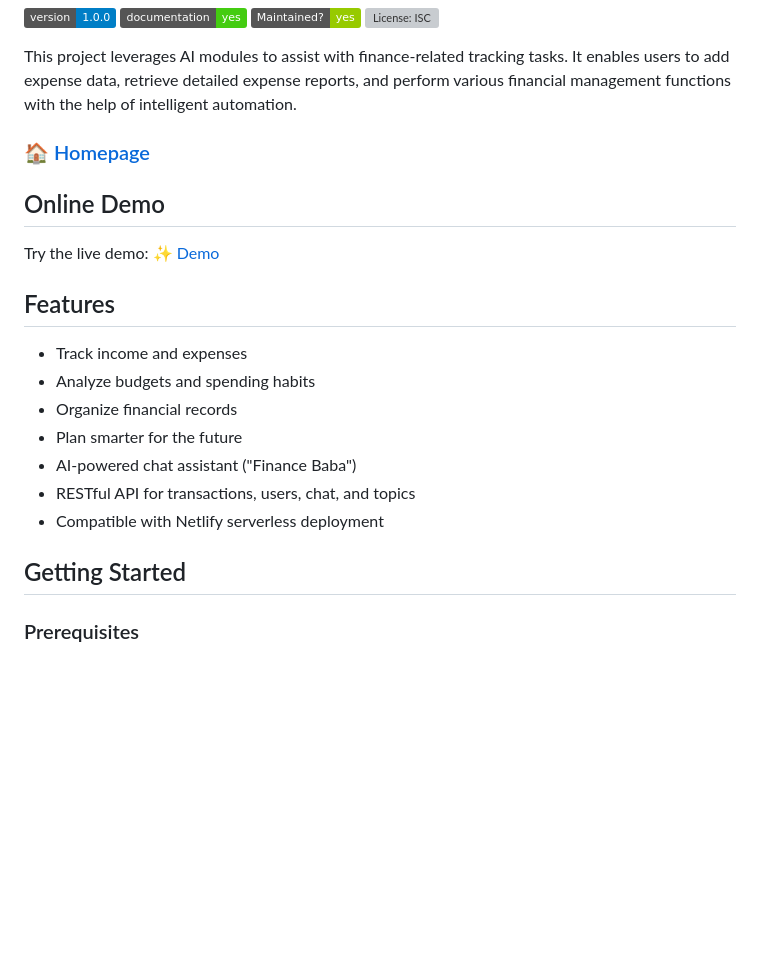
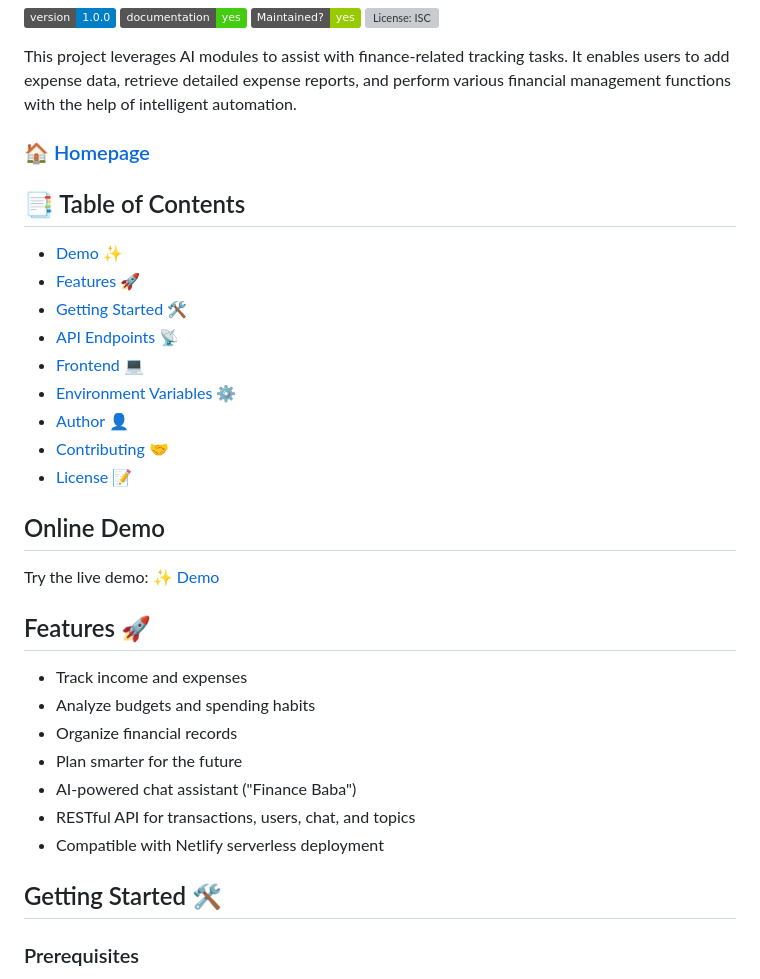
Before and after one commit to RohitGadhave/finance-assistance-tracker-ai, a Markdown page: README.md, the part around the change printed below. Drawn GitHub-style; badges without logos; blank space fills up the shorter version; grey boxes are pictures that could not be loaded.

Commit message:
readme file Table of Contents updated

```diff
--- a/README.md
+++ b/README.md
@@ -8,11 +8,23 @@ This project leverages AI modules to assist with finance-related tracking tasks.
 
 ### 🏠 [Homepage](https://github.com/RohitGadhave/finance-assistance-tracker-ai#readme)
 
+## 📑 Table of Contents
+- [Demo ✨](#online-demo)
+- [Features 🚀](#features-🚀)
+- [Getting Started 🛠️](#getting-started-🛠️)
+- [API Endpoints 📡](#api-endpoints-📡)
+- [Frontend 💻](#frontend-💻)
+- [Environment Variables ⚙️](#environment-variables-⚙️)
+- [Author 👤](#author-👤)
+- [Contributing 🤝](#contributing-🤝)
+- [License 📝](#license-📝)
+
+
 ## Online Demo
 
 Try the live demo: ✨ [Demo](https://finance-assistance-ai-tool-rohit.netlify.app/)
 
-## Features
+## Features 🚀
 
 - Track income and expenses
 - Analyze budgets and spending habits
@@ -22,7 +34,7 @@ Try the live demo: ✨ [Demo](https://finance-assistance-ai-tool-rohit.netlify.a
 - RESTful API for transactions, users, chat, and topics
 - Compatible with Netlify serverless deployment
 
-## Getting Started
+## Getting Started 🛠️
 
 ### Prerequisites
 
```
Also changed, not shown: other parts of README.md (+5 -6 lines).
